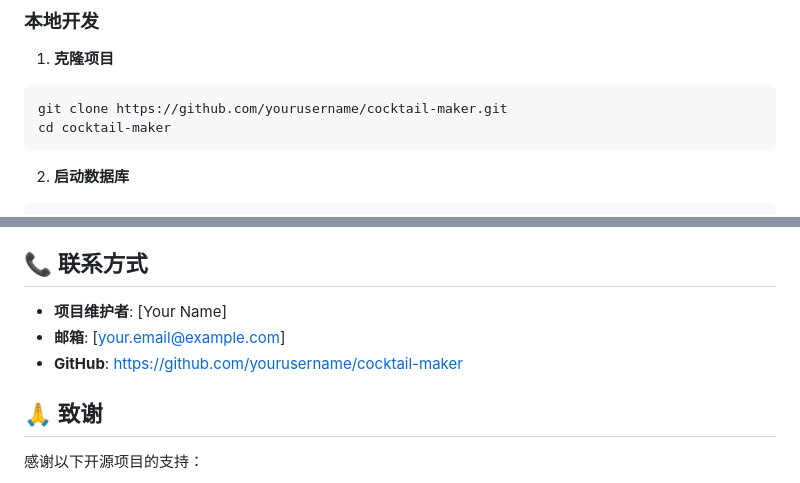
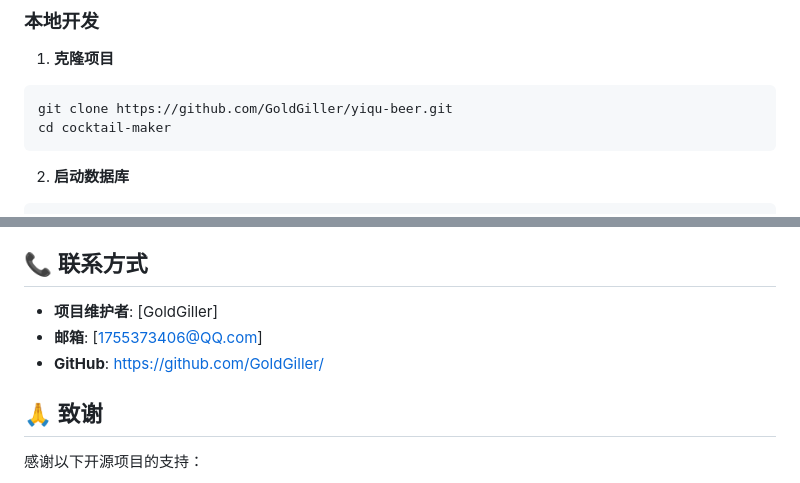
Before and after one commit to GoldGiller/yiqu-beer, a Markdown page: docs/README.md, 2 parts joined by grey strips. Drawn GitHub-style.

Commit message:
MD编写

````diff
--- a/docs/README.md
+++ b/docs/README.md
@@ -185,7 +185,7 @@ SELECT * FROM comment_tree ORDER BY path;
 
 1. **克隆项目**
 ```bash
-git clone https://github.com/yourusername/cocktail-maker.git
+git clone https://github.com/GoldGiller/yiqu-beer.git
 cd cocktail-maker
 ```
 
@@ -410,9 +410,9 @@ npm test
 
 ## 📞 联系方式
 
-- **项目维护者**: [Your Name]
-- **邮箱**: [your.email@example.com]
-- **GitHub**: https://github.com/yourusername/cocktail-maker
+- **项目维护者**: [GoldGiller]
+- **邮箱**: [1755373406@QQ.com]
+- **GitHub**: https://github.com/GoldGiller/
 
 ## 🙏 致谢
 
````
